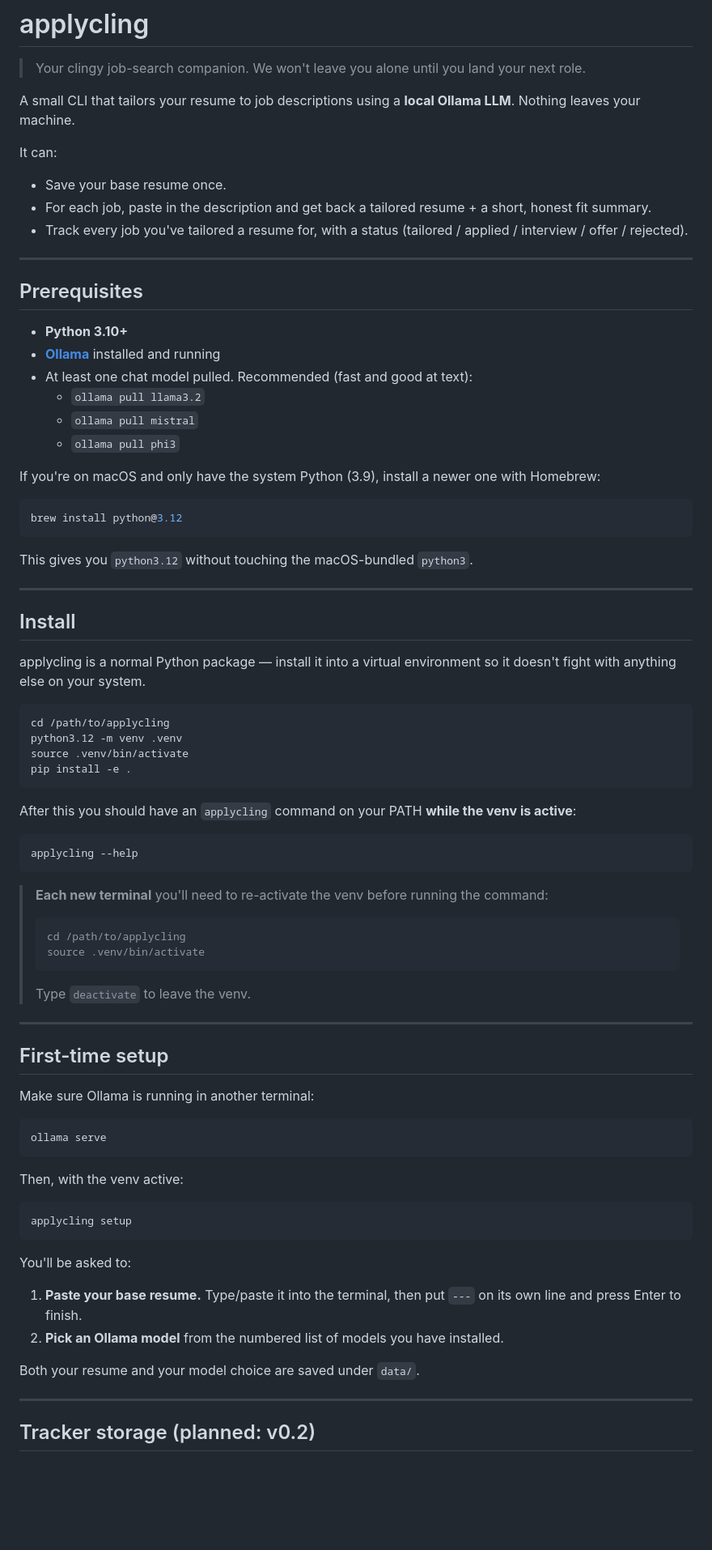
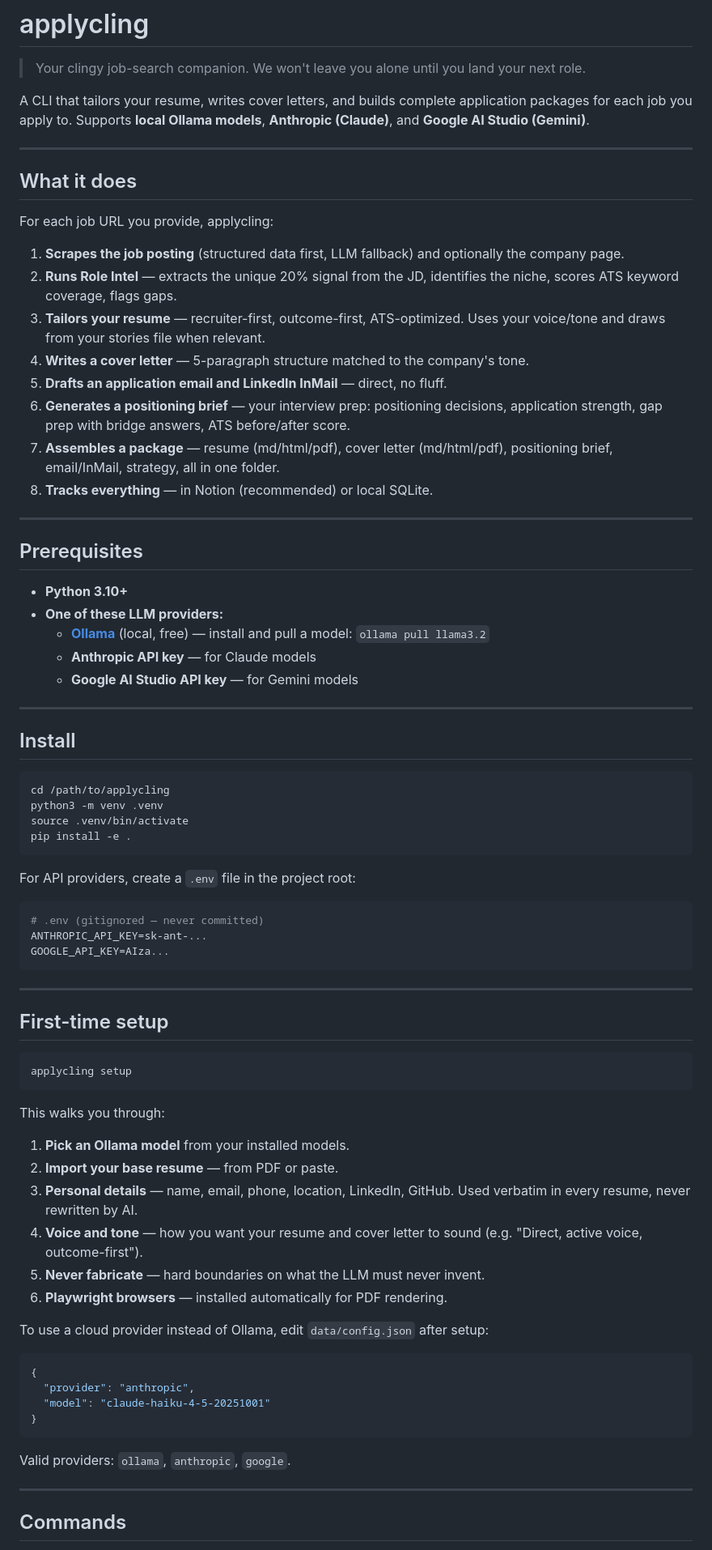
Before and after one commit to aommi/applycling, a Markdown page: README.md, the part around one of its changes. Shown at 81% size. Rendered like a GitHub page; blank space fills up the shorter version.

````diff
--- a/README.md
+++ b/README.md
@@ -2,81 +2,81 @@
 
 > Your clingy job-search companion. We won't leave you alone until you land your next role.
 
-A small CLI that tailors your resume to job descriptions using a **local Ollama LLM**. Nothing leaves your machine.
+A CLI that tailors your resume, writes cover letters, and builds complete application packages for each job you apply to. Supports **local Ollama models**, **Anthropic (Claude)**, and **Google AI Studio (Gemini)**.
 
-It can:
-- Save your base resume once.
-- For each job, paste in the description and get back a tailored resume + a short, honest fit summary.
-- Track every job you've tailored a resume for, with a status (tailored / applied / interview / offer / rejected).
+---
+
+## What it does
+
+For each job URL you provide, applycling:
+
+1. **Scrapes the job posting** (structured data first, LLM fallback) and optionally the company page.
+2. **Runs Role Intel** — extracts the unique 20% signal from the JD, identifies the niche, scores ATS keyword coverage, flags gaps.
+3. **Tailors your resume** — recruiter-first, outcome-first, ATS-optimized. Uses your voice/tone and draws from your stories file when relevant.
+4. **Writes a cover letter** — 5-paragraph structure matched to the company's tone.
+5. **Drafts an application email and LinkedIn InMail** — direct, no fluff.
+6. **Generates a positioning brief** — your interview prep: positioning decisions, application strength, gap prep with bridge answers, ATS before/after score.
+7. **Assembles a package** — resume (md/html/pdf), cover letter (md/html/pdf), positioning brief, email/InMail, strategy, all in one folder.
+8. **Tracks everything** — in Notion (recommended) or local SQLite.
 
 ---
 
 ## Prerequisites
 
 - **Python 3.10+**
-- **[Ollama](https://ollama.com)** installed and running
-- At least one chat model pulled. Recommended (fast and good at text):
-  - `ollama pull llama3.2`
-  - `ollama pull mistral`
-  - `ollama pull phi3`
-
-If you're on macOS and only have the system Python (3.9), install a newer one with Homebrew:
-
-```bash
-brew install python@3.12
-```
-
-This gives you `python3.12` without touching the macOS-bundled `python3`.
+- **One of these LLM providers:**
+  - **[Ollama](https://ollama.com)** (local, free) — install and pull a model: `ollama pull llama3.2`
+  - **Anthropic API key** — for Claude models
+  - **Google AI Studio API key** — for Gemini models
 
 ---
 
 ## Install
 
-applycling is a normal Python package — install it into a virtual environment so it doesn't fight with anything else on your system.
-
 ```bash
 cd /path/to/applycling
-python3.12 -m venv .venv
+python3 -m venv .venv
 source .venv/bin/activate
 pip install -e .
 ```
 
-After this you should have an `applycling` command on your PATH **while the venv is active**:
+For API providers, create a `.env` file in the project root:
 
 ```bash
-applycling --help
+# .env (gitignored — never committed)
+ANTHROPIC_API_KEY=sk-ant-...
+GOOGLE_API_KEY=AIza...
 ```
-
-> **Each new terminal** you'll need to re-activate the venv before running the command:
-> ```bash
-> cd /path/to/applycling
-> source .venv/bin/activate
-> ```
-> Type `deactivate` to leave the venv.
 
 ---
 
 ## First-time setup
 
-Make sure Ollama is running in another terminal:
-
-```bash
-ollama serve
-```
-
-Then, with the venv active:
-
 ```bash
 applycling setup
 ```
 
-You'll be asked to:
-1. **Paste your base resume.** Type/paste it into the terminal, then put `---` on its own line and press Enter to finish.
-2. **Pick an Ollama model** from the numbered list of models you have installed.
+This walks you through:
 
-Both your resume and your model choice are saved under `data/`.
+1. **Pick an Ollama model** from your installed models.
+2. **Import your base resume** — from PDF or paste.
+3. **Personal details** — name, email, phone, location, LinkedIn, GitHub. Used verbatim in every resume, never rewritten by AI.
+4. **Voice and tone** — how you want your resume and cover letter to sound (e.g. "Direct, active voice, outcome-first").
+5. **Never fabricate** — hard boundaries on what the LLM must never invent.
+6. **Playwright browsers** — installed automatically for PDF rendering.
+
+To use a cloud provider instead of Ollama, edit `data/config.json` after setup:
+
+```json
+{
+  "provider": "anthropic",
+  "model": "claude-haiku-4-5-20251001"
+}
+```
+
+Valid providers: `ollama`, `anthropic`, `google`.
 
 ---
 
-## Tracker storage (planned: v0.2)
+## Commands
 
````
Also changed, not shown: other parts of README.md (+120 -55 lines).
